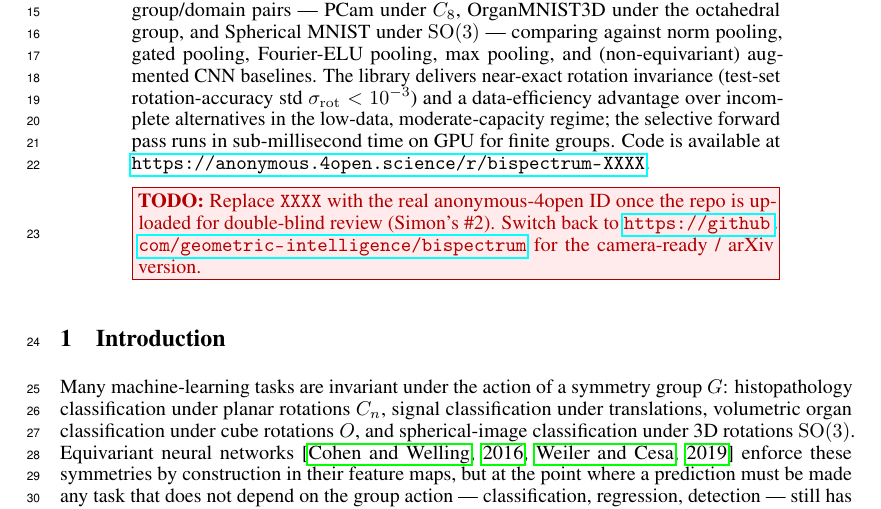
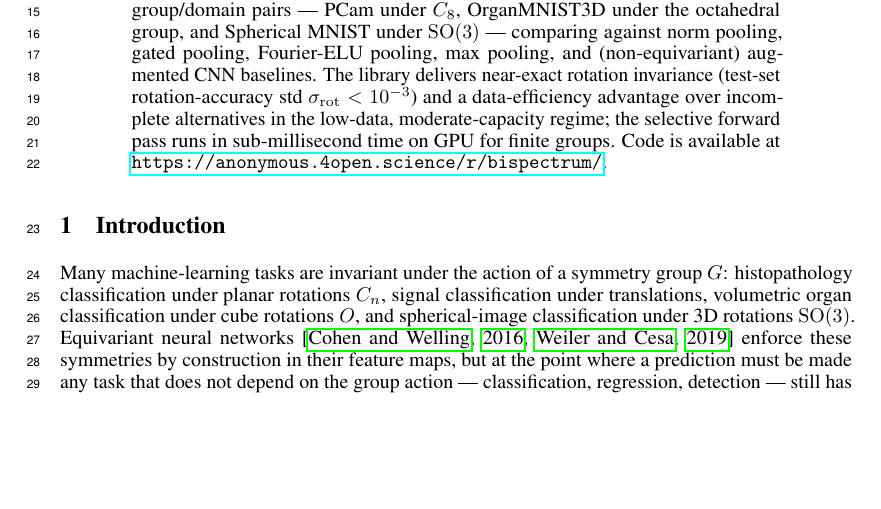
Before and after one commit to geometric-intelligence/bispectrum, a LaTeX paper (paper/paper.tex): part of page 1 of 39, cut so that both start at the same text, the shorter picture padded with empty space. Compiled offline with pdfLaTeX.

Commit message:
Update link to repository

```diff
--- a/paper/paper.tex
+++ b/paper/paper.tex
@@ -125,11 +125,7 @@ invariance (test-set rotation-accuracy std $\sigma_{\mathrm{rot}} <
 in the low-data, moderate-capacity regime; the selective forward pass
 runs in sub-millisecond time on GPU for finite groups.
 Code is available at
-\url{https://anonymous.4open.science/r/bispectrum-XXXX}.
-\todobox{Replace \texttt{XXXX} with the real anonymous-4open ID once
-the repo is uploaded for double-blind review (Simon's \#2). Switch back
-to \url{https://github.com/geometric-intelligence/bispectrum} for the
-camera-ready / arXiv version.}
+\url{https://anonymous.4open.science/r/bispectrum/}.
 \end{abstract}
 \section{Introduction}
 \label{sec:intro}
```
Also changed, not shown: paper/paper.pdf.
